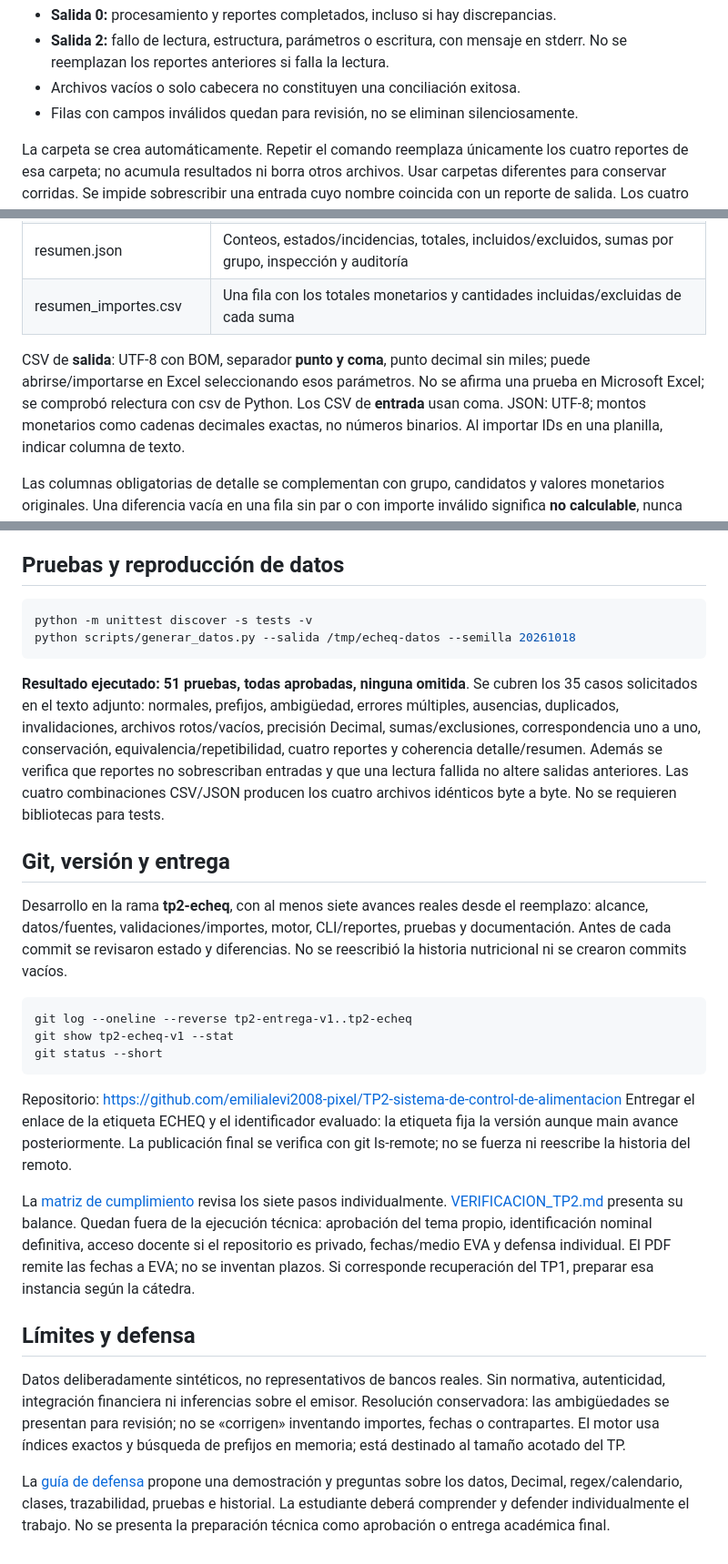
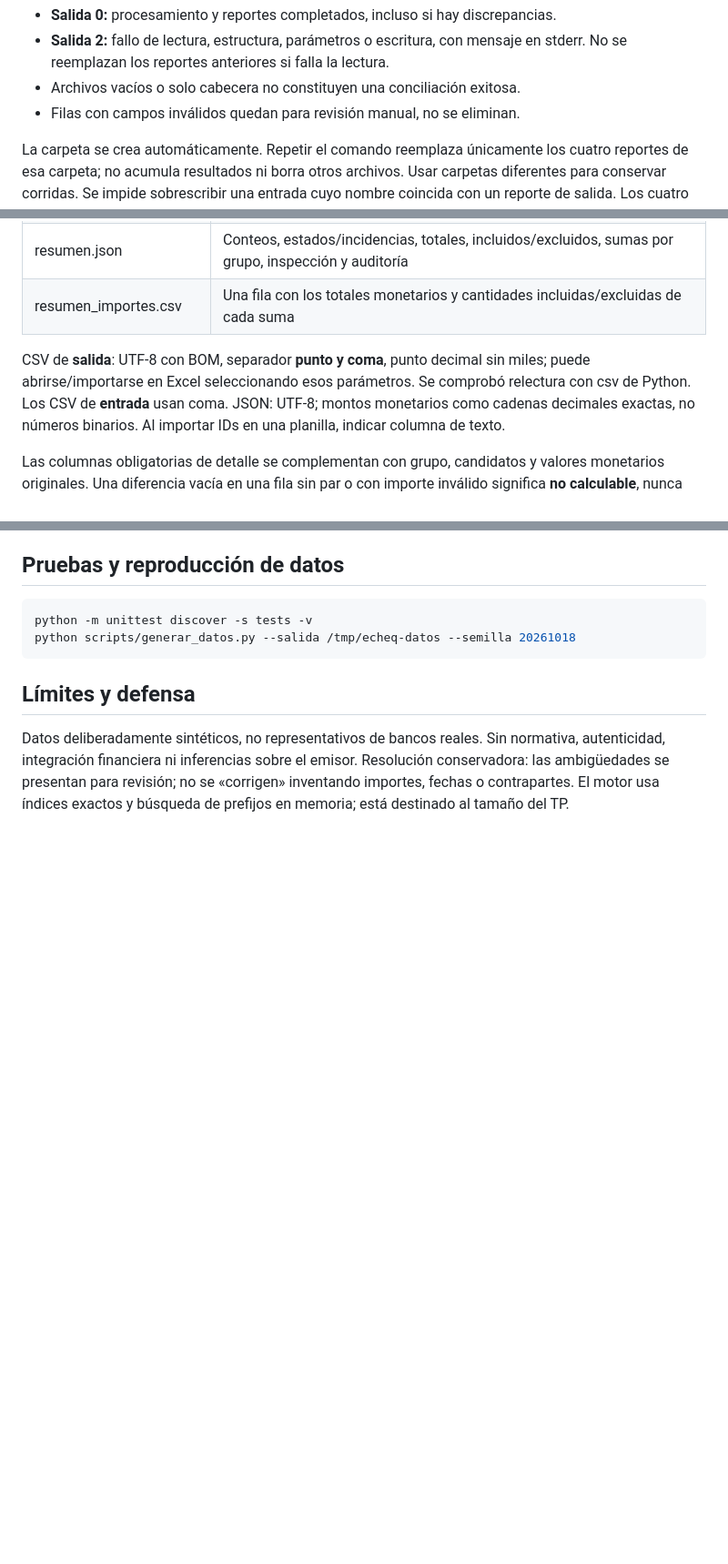
Before and after one commit to emilialevi2008-pixel/TP2-sistema-de-control-de-alimentacion, a Markdown page: README.md, 3 parts joined by grey strips. Shown at 91% size. Rendered like a GitHub page; blank space fills up the shorter version.

Commit message:
correccion de errores del read me
Updated author information and clarified dataset details in README.

````diff
--- a/README.md
+++ b/README.md
@@ -77,7 +64,7 @@ oculto. Las cuatro combinaciones de formatos fueron ejecutadas y verificadas.
 - **Salida 2:** fallo de lectura, estructura, parámetros o escritura, con mensaje
   en stderr. No se reemplazan los reportes anteriores si falla la lectura.
 - Archivos vacíos o solo cabecera no constituyen una conciliación exitosa.
-- Filas con campos inválidos quedan para revisión, no se eliminan silenciosamente.
+- Filas con campos inválidos quedan para revisión manual, no se eliminan.
 
 La carpeta se crea automáticamente. Repetir el comando reemplaza únicamente los
 cuatro reportes de esa carpeta; no acumula resultados ni borra otros archivos.
@@ -169,8 +156,7 @@ se cuentan por tipo y resultado; pueden coexistir tipos en el mismo resultado.
 | resumen_importes.csv | Una fila con los totales monetarios y cantidades incluidas/excluidas de cada suma |
 
 CSV de **salida**: UTF-8 con BOM, separador **punto y coma**, punto decimal sin miles;
-puede abrirse/importarse en Excel seleccionando esos parámetros. No se afirma una
-prueba en Microsoft Excel; se comprobó relectura con csv de Python. Los CSV de
+puede abrirse/importarse en Excel seleccionando esos parámetros. Se comprobó relectura con csv de Python. Los CSV de
 **entrada** usan coma. JSON: UTF-8; montos monetarios como cadenas decimales exactas,
 no números binarios. Al importar IDs en una planilla, indicar columna de texto.
 
@@ -238,49 +224,10 @@ python -m unittest discover -s tests -v
 python scripts/generar_datos.py --salida /tmp/echeq-datos --semilla 20261018
 ```
 
-**Resultado ejecutado: 51 pruebas, todas aprobadas, ninguna omitida**.
-Se cubren los 35 casos solicitados en el texto adjunto: normales, prefijos,
-ambigüedad, errores múltiples, ausencias, duplicados, invalidaciones, archivos
-rotos/vacíos, precisión Decimal, sumas/exclusiones, correspondencia uno a uno,
-conservación, equivalencia/repetibilidad, cuatro reportes y coherencia detalle/resumen.
-Además se verifica que reportes no sobrescriban entradas y que una lectura fallida
-no altere salidas anteriores. Las cuatro combinaciones CSV/JSON producen los
-cuatro archivos idénticos byte a byte. No se requieren bibliotecas para tests.
-
-## Git, versión y entrega
-
-Desarrollo en la rama **tp2-echeq**, con al menos siete avances reales desde el
-reemplazo: alcance, datos/fuentes, validaciones/importes, motor, CLI/reportes,
-pruebas y documentación. Antes de cada commit se revisaron estado y diferencias.
-No se reescribió la historia nutricional ni se crearon commits vacíos.
-
-```sh
-git log --oneline --reverse tp2-entrega-v1..tp2-echeq
-git show tp2-echeq-v1 --stat
-git status --short
-```
-
-Repositorio: https://github.com/emilialevi2008-pixel/TP2-sistema-de-control-de-alimentacion
-Entregar el enlace de la etiqueta ECHEQ y el identificador evaluado: la etiqueta
-fija la versión aunque main avance posteriormente. La publicación final se
-verifica con git ls-remote; no se fuerza ni reescribe la historia del remoto.
-
-La [matriz de cumplimiento](docs/cumplimiento_consigna.md) revisa los siete pasos
-individualmente. [VERIFICACION_TP2.md](VERIFICACION_TP2.md) presenta su balance.
-Quedan fuera de la ejecución técnica: aprobación del tema propio, identificación
-nominal definitiva, acceso docente si el repositorio es privado, fechas/medio EVA
-y defensa individual. El PDF remite las fechas a EVA; no se inventan plazos.
-Si corresponde recuperación del TP1, preparar esa instancia según la cátedra.
-
 ## Límites y defensa
 
 Datos deliberadamente sintéticos, no representativos de bancos reales. Sin
 normativa, autenticidad, integración financiera ni inferencias sobre el emisor.
 Resolución conservadora: las ambigüedades se presentan para revisión; no se
 «corrigen» inventando importes, fechas o contrapartes. El motor usa índices exactos
-y búsqueda de prefijos en memoria; está destinado al tamaño acotado del TP.
-
-La [guía de defensa](docs/defensa.md) propone una demostración y preguntas sobre
-los datos, Decimal, regex/calendario, clases, trazabilidad, pruebas e historial.
-La estudiante deberá comprender y defender individualmente el trabajo. No se
-presenta la preparación técnica como aprobación o entrega académica final.
+y búsqueda de prefijos en memoria; está destinado al tamaño del TP.
````
Also changed, not shown: other parts of README.md (+6 -19 lines).
